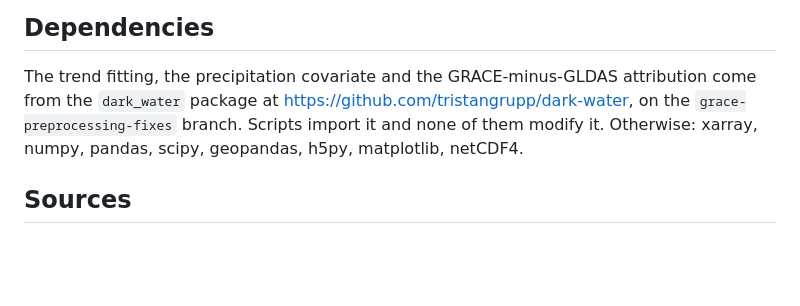
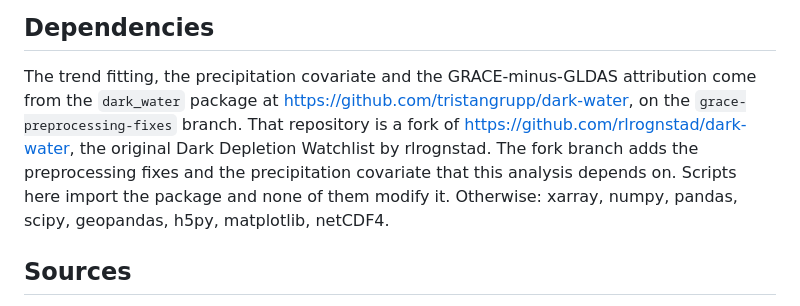
Before and after one commit to tristangrupp/graceful-replenishment, a Markdown page: README.md, the part around the change. Rendered like a GitHub page; blank space fills up the shorter version.

Commit message:
Credit the upstream project the dark_water dependency forks from
The package this analysis imports lives on a fork. Name the original, rlrognstad's
Dark Depletion Watchlist, and say what the fork branch adds on top of it.

Co-Authored-By: Claude Opus 5 (1M context) <noreply@anthropic.com>
Claude-Session: https://claude.ai/code/session_01VGQdQvhCgS5fUbmvYUCYyy

```diff
--- a/README.md
+++ b/README.md
@@ -133,8 +133,11 @@ the global downloader pulls whole granules over HTTPS instead.
 
 The trend fitting, the precipitation covariate and the GRACE-minus-GLDAS attribution come
 from the `dark_water` package at https://github.com/tristangrupp/dark-water, on the
-`grace-preprocessing-fixes` branch. Scripts import it and none of them modify it. Otherwise:
-xarray, numpy, pandas, scipy, geopandas, h5py, matplotlib, netCDF4.
+`grace-preprocessing-fixes` branch. That repository is a fork of
+https://github.com/rlrognstad/dark-water, the original Dark Depletion Watchlist by
+rlrognstad. The fork branch adds the preprocessing fixes and the precipitation covariate
+that this analysis depends on. Scripts here import the package and none of them modify it.
+Otherwise: xarray, numpy, pandas, scipy, geopandas, h5py, matplotlib, netCDF4.
 
 ## Sources
 
```
